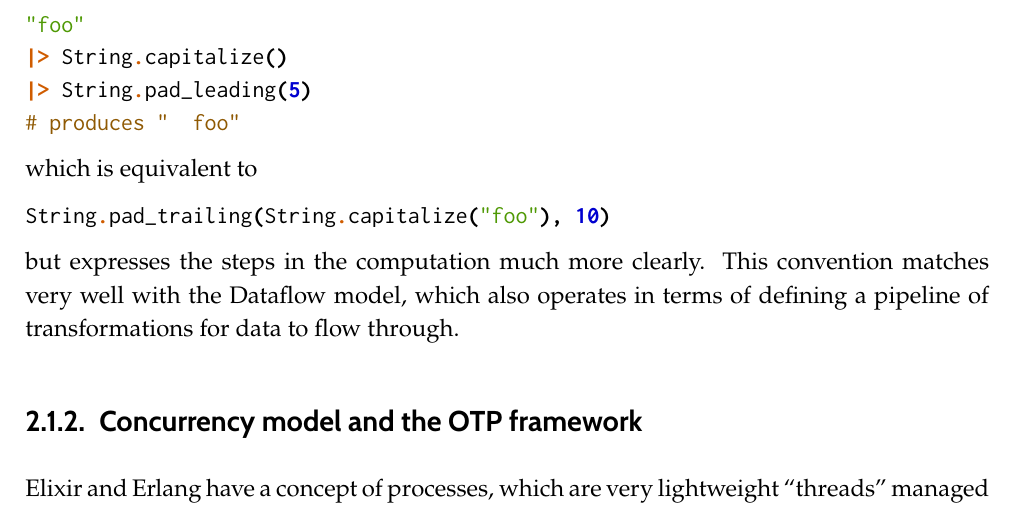
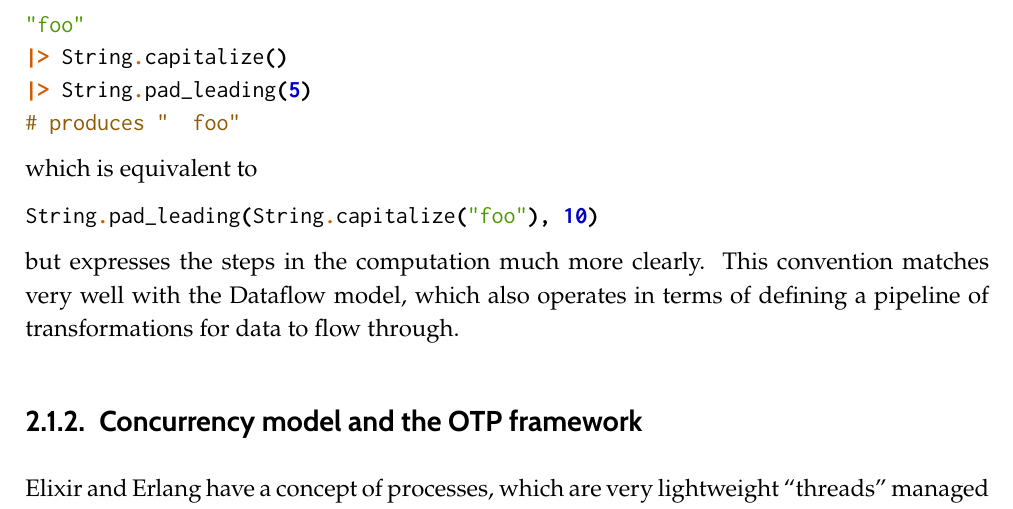
Before and after one commit to mjadczak/part2-dissertation, a LaTeX thesis (mnj24-dissertation.tex, which reads 02_preparation.tex): part of page 14 of 55, cut so that both start at the same text. Compiled offline with pdfLaTeX.

Commit message:
Fix typo

```diff
--- a/02_preparation.tex
+++ b/02_preparation.tex
@@ -42,7 +42,7 @@ Then, we make use of the pipeline operator \exs{|>} to write things like
 \end{minted}
 which is equivalent to
 \begin{minted}{elixir}
-String.pad_trailing(String.capitalize("foo"), 10)
+String.pad_leading(String.capitalize("foo"), 10)
 \end{minted}
 but expresses the steps in the computation much more clearly.
 This convention matches very well with the Dataflow model, which also operates in terms of defining a pipeline of transformations for data to flow through.
```
